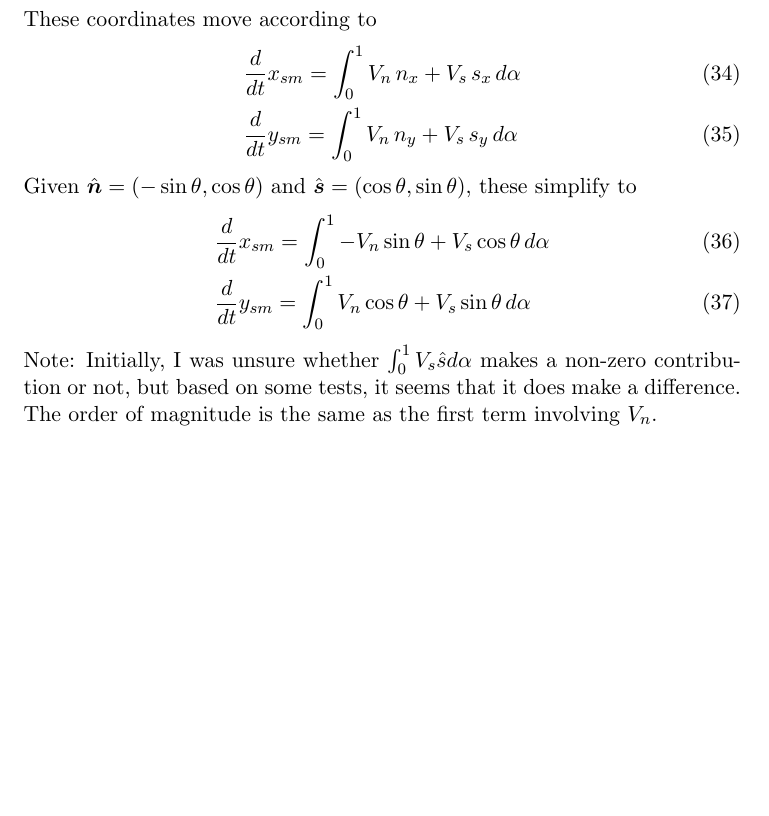
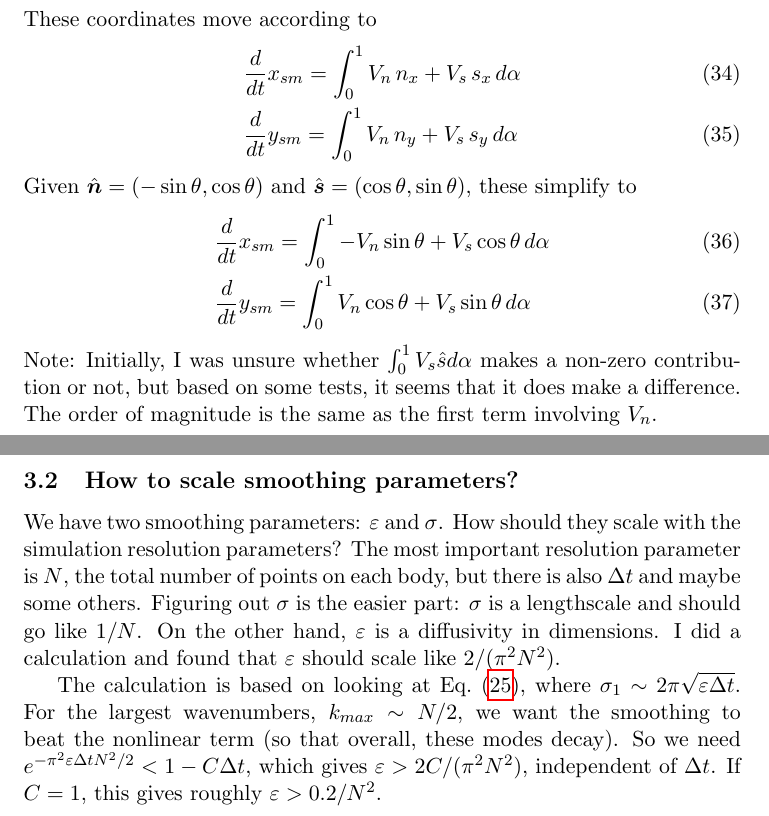
Before and after one commit to quaife/erosion, a LaTeX document (docs/Notes.tex): part of page 5 of 5 before the commit and two parts of pages 5 and 6 of 6 after it, the two joined at a grey line, cut so that both start at the same text, the shorter picture padded with empty space. Compiled offline with pdfLaTeX.

```diff
--- a/docs/Notes.tex
+++ b/docs/Notes.tex
@@ -225,5 +226,8 @@
 \end{align}
 Note: Initially, I was unsure whether $\int_0^1 V_s \hat{s} d\alpha$ makes a non-zero contribution or not, but based on some tests, it seems that it does make a difference. The order of magnitude is the same as the first term involving $V_n$.
 
+\subsection{How to scale smoothing parameters?}
+We have two smoothing parameters: $\eps$ and $\sigma$. How should they scale with the simulation resolution parameters? The most important resolution parameter is $N$, the total number of points on each body, but there is also $\Delta t$ and maybe some others. Figuring out $\sigma$ is the easier part: $\sigma$ is a lengthscale and should go like $1/N$. On the other hand, $\eps$ is a diffusivity in dimensions. I did a calculation and found that $\eps$ should scale like $2/(\pi^2 N^2)$.
 
+The calculation is based on looking at Eq.~(\ref{intfact}), where $\sigma_1 \sim 2 \pi \sqrt{\eps \Delta t}$. For the largest wavenumbers, $k_{max} \sim N/2$, we want the smoothing to beat the nonlinear term (so that overall, these modes decay). So we need $e^{-\pi^2 \eps \Delta t N^2 / 2} < 1 - C\Delta t$, which gives $\eps > 2C/(\pi^2 N^2)$, independent of $\Delta t$. If $C=1$, this gives roughly $\eps > 0.2/ N^2$.
 \end{document}
```
Also changed, not shown: docs/Notes.tex (1 more changed lines), 3 other files.
